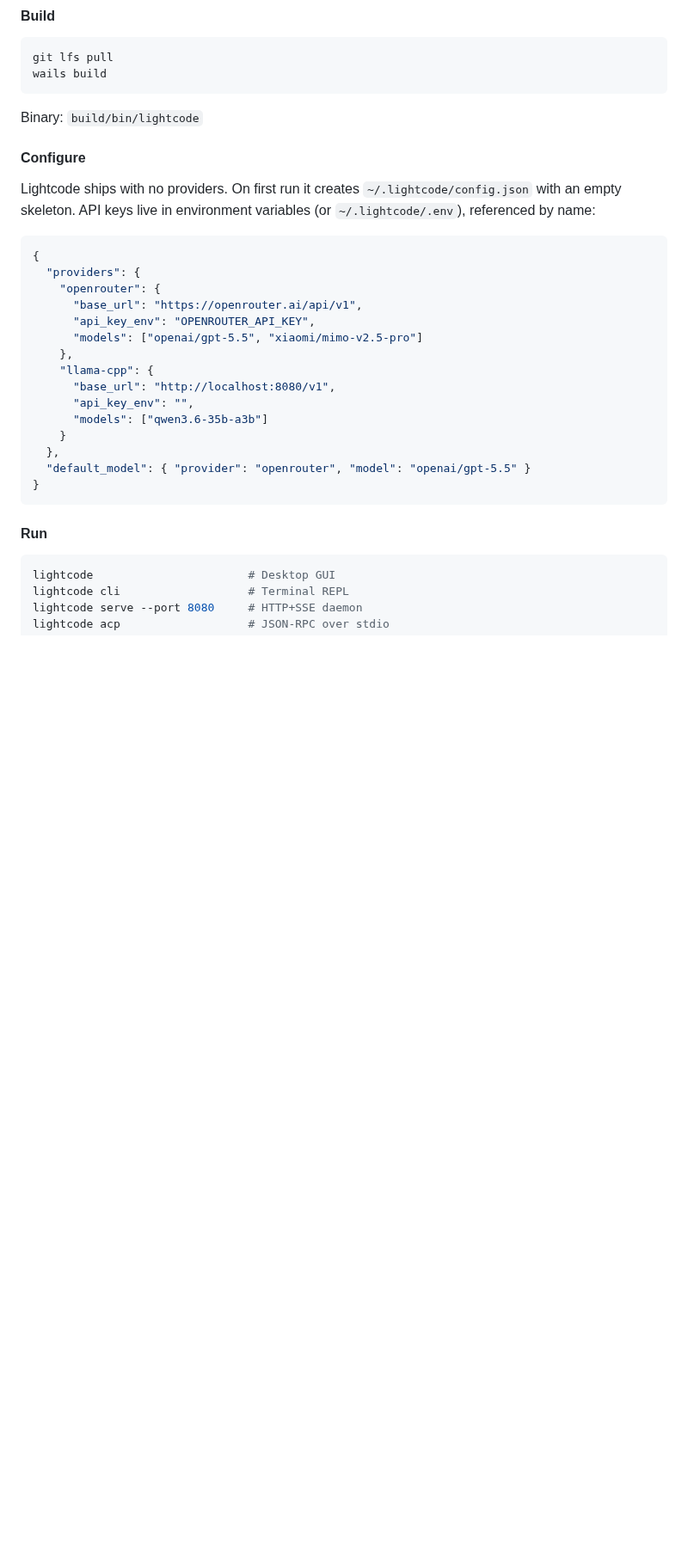
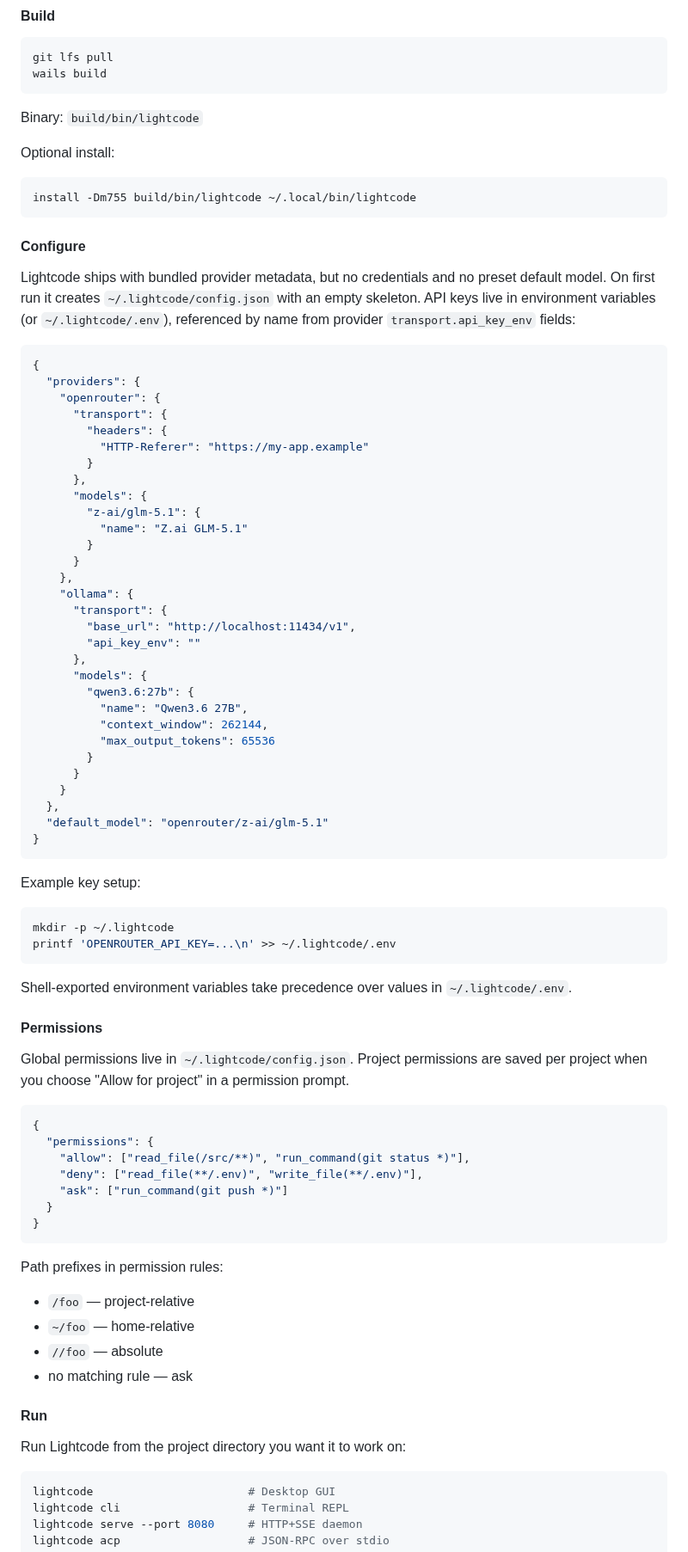
Before and after one commit to MMinasyan/lightcode, a Markdown page: README.md, the part around one of its changes. Shown at 86% size. Rendered like a GitHub page; blank space fills up the shorter version.

````diff
--- a/README.md
+++ b/README.md
@@ -82,29 +86,82 @@ wails build
 
 Binary: `build/bin/lightcode`
 
+Optional install:
+
+```bash
+install -Dm755 build/bin/lightcode ~/.local/bin/lightcode
+```
+
 #### Configure
 
-Lightcode ships with no providers. On first run it creates `~/.lightcode/config.json` with an empty skeleton. API keys live in environment variables (or `~/.lightcode/.env`), referenced by name:
+Lightcode ships with bundled provider metadata, but no credentials and no preset default model. On first run it creates `~/.lightcode/config.json` with an empty skeleton. API keys live in environment variables (or `~/.lightcode/.env`), referenced by name from provider `transport.api_key_env` fields:
 
 ```json
 {
   "providers": {
     "openrouter": {
-      "base_url": "https://openrouter.ai/api/v1",
-      "api_key_env": "OPENROUTER_API_KEY",
-      "models": ["openai/gpt-5.5", "xiaomi/mimo-v2.5-pro"]
+      "transport": {
+        "headers": {
+          "HTTP-Referer": "https://my-app.example"
+        }
+      },
+      "models": {
+        "z-ai/glm-5.1": {
+          "name": "Z.ai GLM-5.1"
+        }
+      }
     },
-    "llama-cpp": {
-      "base_url": "http://localhost:8080/v1",
-      "api_key_env": "",
-      "models": ["qwen3.6-35b-a3b"]
+    "ollama": {
+      "transport": {
+        "base_url": "http://localhost:11434/v1",
+        "api_key_env": ""
+      },
+      "models": {
+        "qwen3.6:27b": {
+          "name": "Qwen3.6 27B",
+          "context_window": 262144,
+          "max_output_tokens": 65536
+        }
+      }
     }
   },
-  "default_model": { "provider": "openrouter", "model": "openai/gpt-5.5" }
+  "default_model": "openrouter/z-ai/glm-5.1"
 }
 ```
 
+Example key setup:
+
+```bash
+mkdir -p ~/.lightcode
+printf 'OPENROUTER_API_KEY=...\n' >> ~/.lightcode/.env
+```
+
+Shell-exported environment variables take precedence over values in `~/.lightcode/.env`.
+
+#### Permissions
+
+Global permissions live in `~/.lightcode/config.json`. Project permissions are saved per project when you choose "Allow for project" in a permission prompt.
+
+```json
+{
+  "permissions": {
+    "allow": ["read_file(/src/**)", "run_command(git status *)"],
+    "deny": ["read_file(**/.env)", "write_file(**/.env)"],
+    "ask": ["run_command(git push *)"]
+  }
+}
+```
+
+Path prefixes in permission rules:
+
+- `/foo` — project-relative
+- `~/foo` — home-relative
+- `//foo` — absolute
+- no matching rule — ask
+
 #### Run
+
+Run Lightcode from the project directory you want it to work on:
 
 ```bash
 lightcode                       # Desktop GUI
````
Also changed, not shown: other parts of README.md (+28 -2 lines), screenshot.png.
